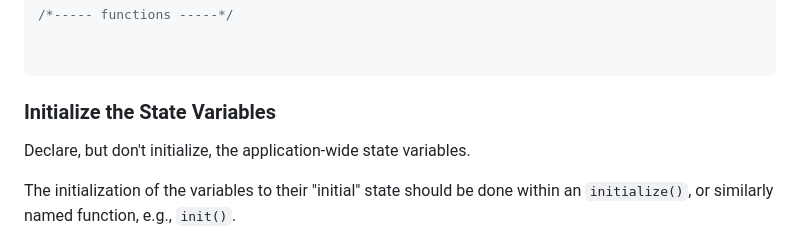
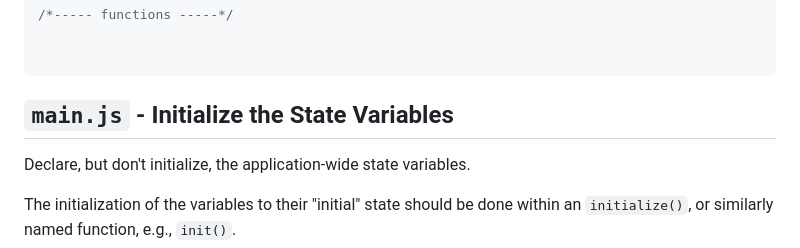
Before and after one commit to vachhaniparth96/build-a-game-tamagotchi-starter, a Markdown page: README.md, the part around the change printed below. Drawn GitHub-style; folded sections open.

```diff
--- a/README.md
+++ b/README.md
@@ -321,7 +319,7 @@ button:active{
 </details>
 
 
-### Initialize the State Variables
+## `main.js` - Initialize the State Variables
 
 Declare, but don't initialize, the application-wide state variables.
 
```
Also changed, not shown: other parts of README.md (+3 -6 lines).
